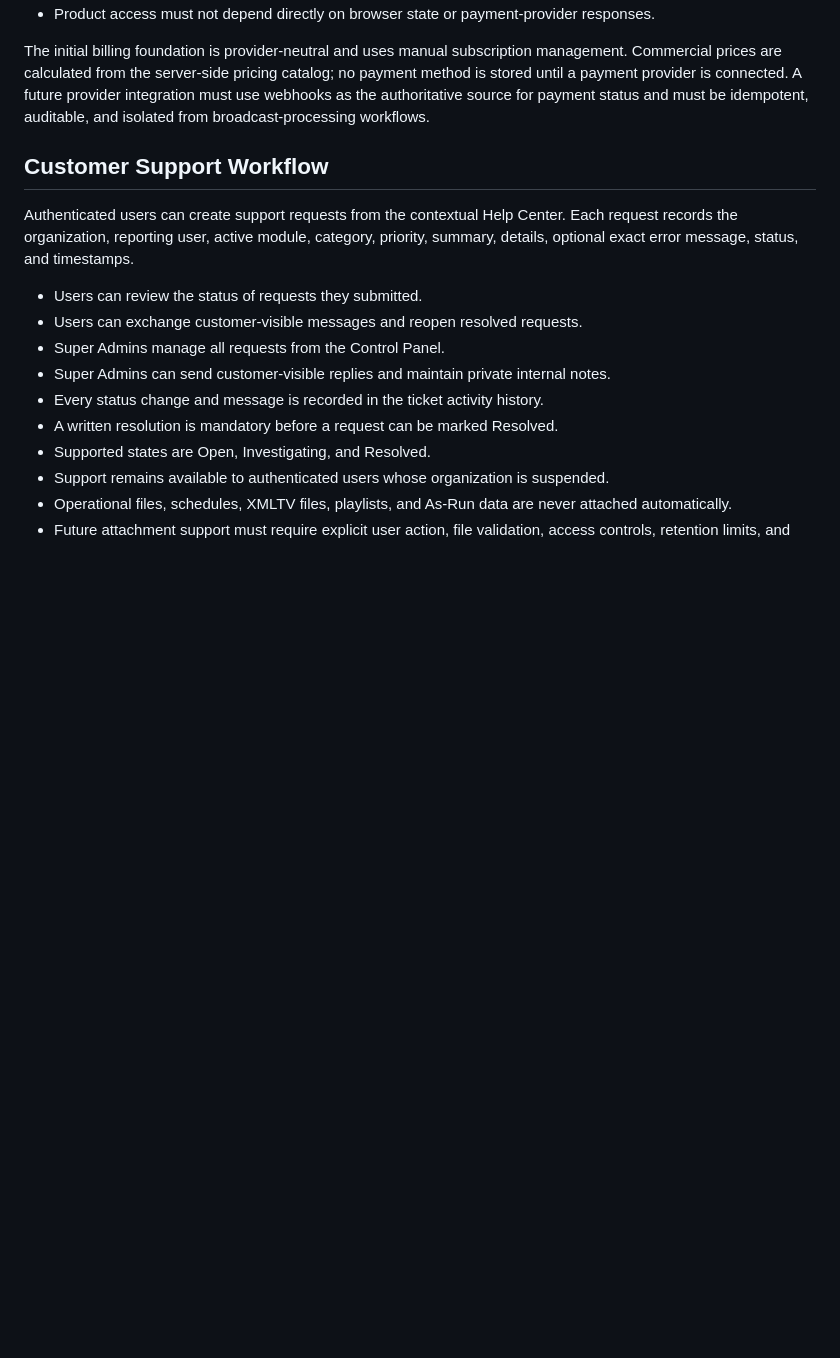
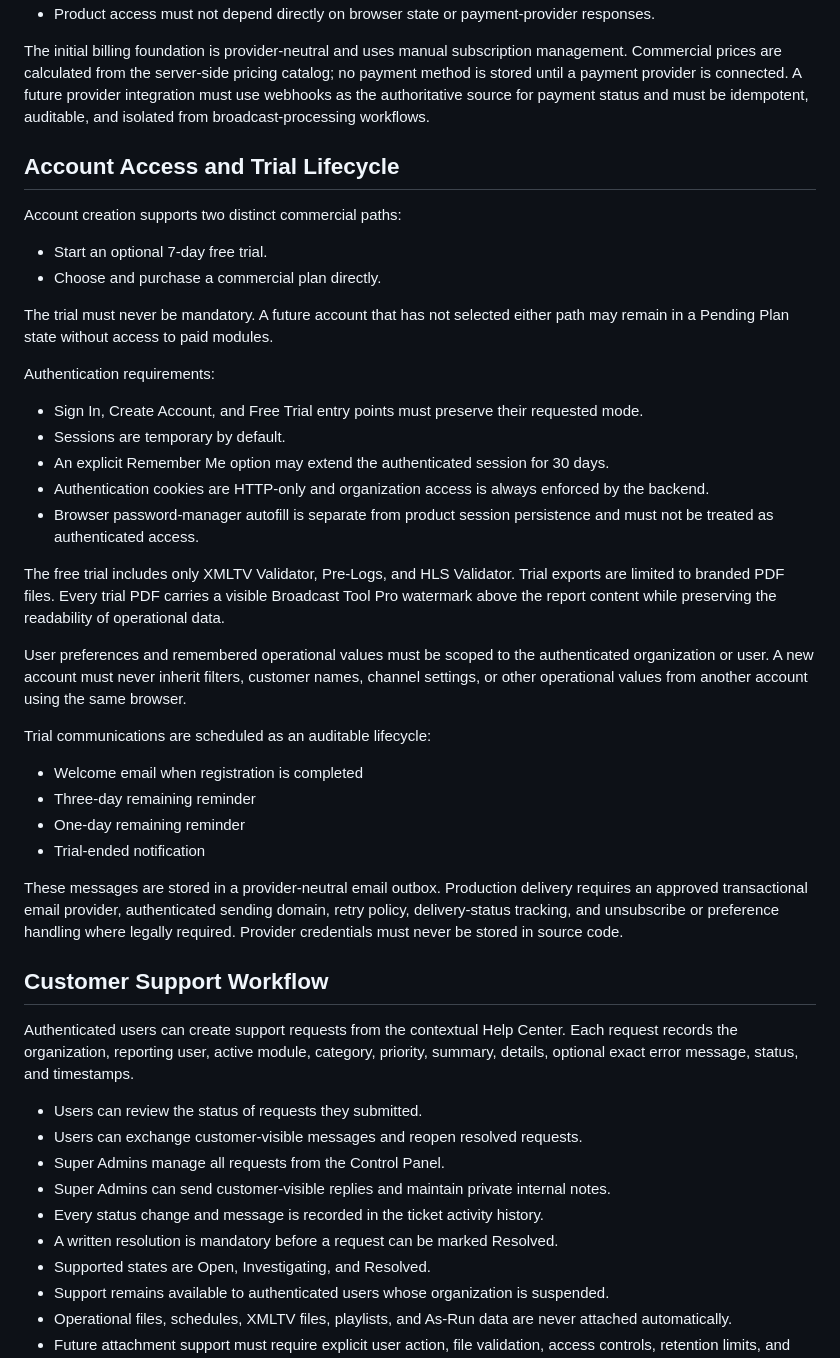
Before and after one commit to leiyanc/broadcasttoolpro, a Markdown page: docs/MASTER_BLUEPRINT.md, the part around the change. Rendered like a GitHub page; blank space fills up the shorter version.

Commit message:
Update blueprint with trial and access lifecycle

```diff
--- a/docs/MASTER_BLUEPRINT.md
+++ b/docs/MASTER_BLUEPRINT.md
@@ -145,6 +145,51 @@ A future provider integration must
 use webhooks as the authoritative source for payment status and must be
 idempotent, auditable, and isolated from broadcast-processing workflows.
 
+## Account Access and Trial Lifecycle
+
+Account creation supports two distinct commercial paths:
+
+- Start an optional 7-day free trial.
+- Choose and purchase a commercial plan directly.
+
+The trial must never be mandatory. A future account that has not selected
+either path may remain in a Pending Plan state without access to paid modules.
+
+Authentication requirements:
+
+- Sign In, Create Account, and Free Trial entry points must preserve their
+  requested mode.
+- Sessions are temporary by default.
+- An explicit Remember Me option may extend the authenticated session for 30
+  days.
+- Authentication cookies are HTTP-only and organization access is always
+  enforced by the backend.
+- Browser password-manager autofill is separate from product session
+  persistence and must not be treated as authenticated access.
+
+The free trial includes only XMLTV Validator, Pre-Logs, and HLS Validator.
+Trial exports are limited to branded PDF files. Every trial PDF carries a
+visible Broadcast Tool Pro watermark above the report content while preserving
+the readability of operational data.
+
+User preferences and remembered operational values must be scoped to the
+authenticated organization or user. A new account must never inherit filters,
+customer names, channel settings, or other operational values from another
+account using the same browser.
+
+Trial communications are scheduled as an auditable lifecycle:
+
+- Welcome email when registration is completed
+- Three-day remaining reminder
+- One-day remaining reminder
+- Trial-ended notification
+
+These messages are stored in a provider-neutral email outbox. Production
+delivery requires an approved transactional email provider, authenticated
+sending domain, retry policy, delivery-status tracking, and unsubscribe or
+preference handling where legally required. Provider credentials must never be
+stored in source code.
+
 ## Customer Support Workflow
 
 Authenticated users can create support requests from the contextual Help
```
